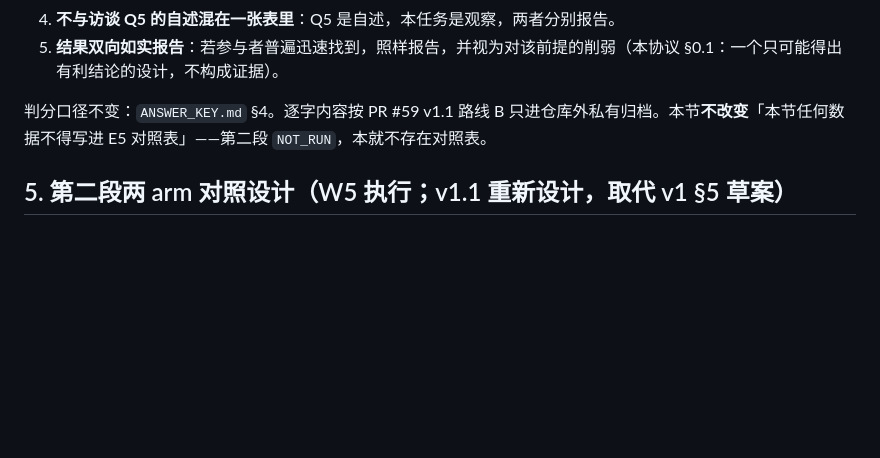
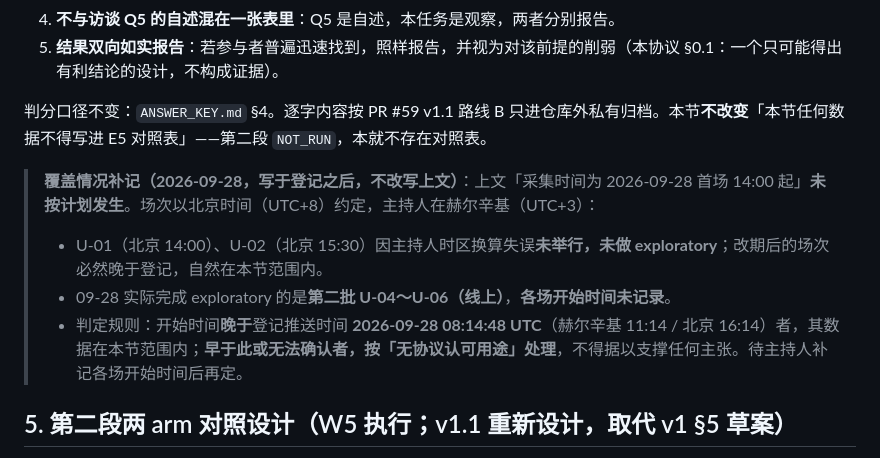
Before and after one commit to Yenefa/AEDL, a Markdown page: notes/e5-user-trial/e5-protocol-v1.md, the part around the change. GitHub-like rendering; blank space fills up the shorter version.

Commit message:
notes(e5): record what the 09-28 pre-registration actually covers; fix runsheet time zone
The SS4.1 registration said collection would start with the first session at
14:00. That did not happen, and the record now says so rather than leaving
the plan standing as if it were fact.

Sessions were agreed in Beijing time (UTC+8); the facilitator is in Helsinki
(UTC+3). U-01 (14:00) and U-02 (15:30) were not held because of a time-zone
conversion error and did no exploratory task; their rescheduled sessions will
necessarily fall after the registration. The exploratory tasks actually run
on 09-28 were the second wave's, U-04..U-06, online, and their start times
were not recorded. A dated note under SS4.1 states the rule: a session that
started after the registration push (2026-09-28 08:14:48 UTC) is covered; one
that started before it or cannot be confirmed is treated as having no
protocol-sanctioned use and supports no claim, until the facilitator fills in
the times.

Runsheet draft-4 adds a time-zone header: every time in it is Beijing time,
the Helsinki equivalents are 09:00 / 10:30 / 12:00, and rescheduled sessions
should carry both zones. The original draft gave bare times with no zone --
a defect in material drafted on this side, and the proximate cause of the two
missed sessions. The ledger also records that this side told Percy on 09-28
that 14:00 was "under three hours away", treating his local time as the
interview time; that was wrong, and it was said after the U-01 and U-02 slots
had already started.

Ledger: dated supplement, original text untouched; index check OK.

Co-Authored-By: Claude Opus 5.5 <noreply@anthropic.com>

```diff
--- a/notes/e5-user-trial/e5-protocol-v1.md
+++ b/notes/e5-user-trial/e5-protocol-v1.md
@@ -125,6 +125,12 @@ W1 是止损闸门。**在这里发现前提不成立，比十月发现好。**
 
 判分口径不变：`ANSWER_KEY.md` §4。逐字内容按 PR #59 v1.1 路线 B 只进仓库外私有归档。本节**不改变**「本节任何数据不得写进 E5 对照表」——第二段 `NOT_RUN`，本就不存在对照表。
 
+> **覆盖情况补记（2026-09-28，写于登记之后，不改写上文）**：上文「采集时间为 2026-09-28 首场 14:00 起」**未按计划发生**。场次以北京时间（UTC+8）约定，主持人在赫尔辛基（UTC+3）：
+>
+> - U-01（北京 14:00）、U-02（北京 15:30）因主持人时区换算失误**未举行，未做 exploratory**；改期后的场次必然晚于登记，自然在本节范围内。
+> - 09-28 实际完成 exploratory 的是**第二批 U-04～U-06（线上）**，**各场开始时间未记录**。
+> - 判定规则：开始时间**晚于**登记推送时间 **2026-09-28 08:14:48 UTC**（赫尔辛基 11:14 / 北京 16:14）者，其数据在本节范围内；**早于此或无法确认者，按「无协议认可用途」处理**，不得据以支撑任何主张。待主持人补记各场开始时间后再定。
+
 ## 5. 第二段两 arm 对照设计（W5 执行；v1.1 重新设计，取代 v1 §5 草案）
 
 > v1 的 §0/§5 是"第一段全体 baseline、第二段全体 AEDL"再声称顺序交替——自相矛盾且 arm↔顺序完全混淆。v1.1 改为**同场次 paired/counterbalanced** 设计。
```
Also changed, not shown: notes/e5-user-trial/RUNSHEET-20260928.md (+3 -0 lines), 1 other file.
